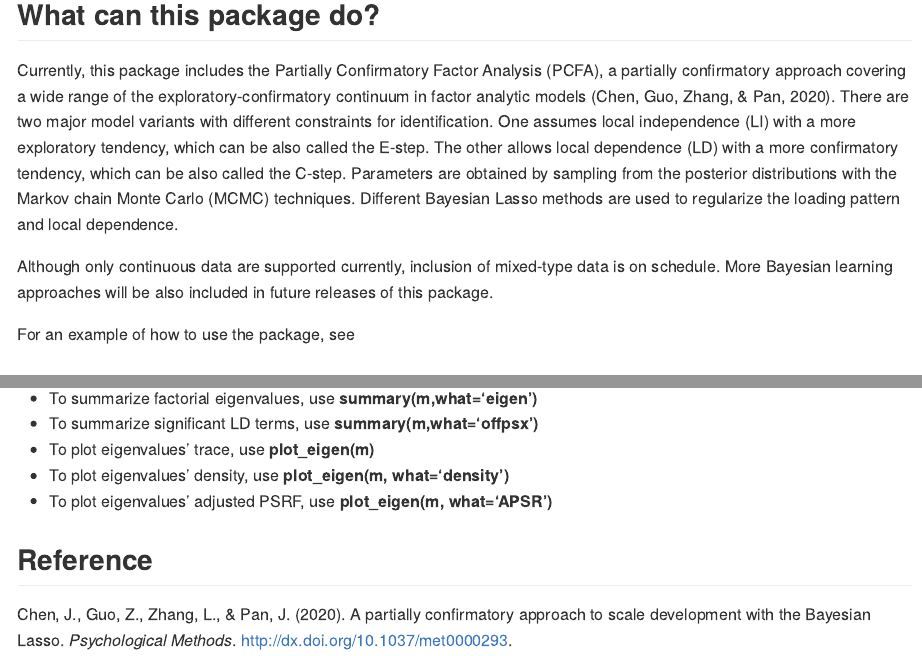
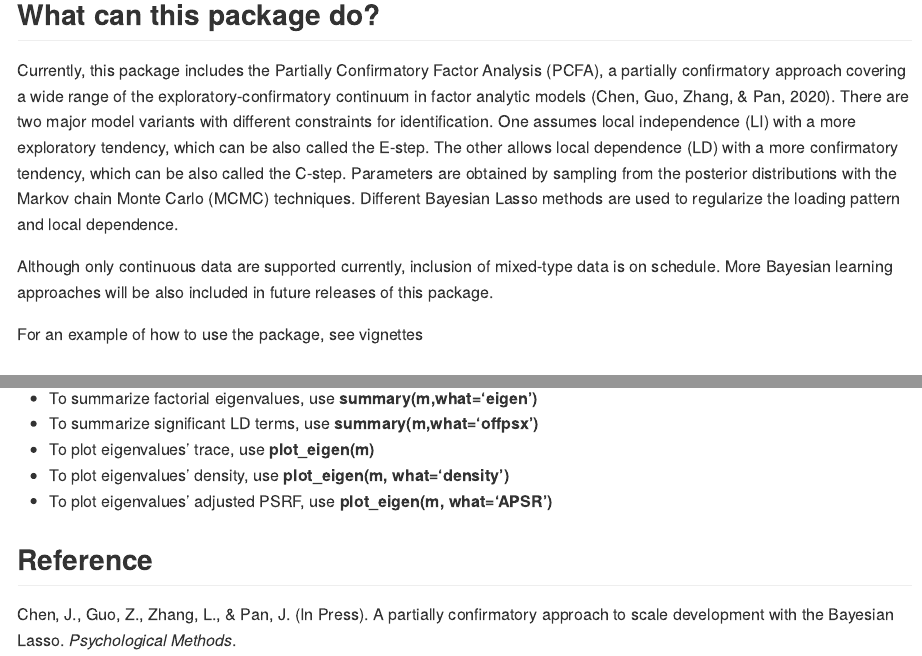
Before and after one commit to Jinsong-Chen/LAWBL, an R Markdown document (README.Rmd): the page in a window 1100 px wide, from 540 px down, and a second part further down, joined at a grey line. The pictures show the output file README.md that the author committed with the source, drawn offline in the style of GitHub.

Commit message:
slight changes

```diff
--- a/README.Rmd
+++ b/README.Rmd
@@ -39,7 +39,7 @@ Currently, this package includes the Partially Confirmatory Factor Analysis (PCF
 
 Although only continuous data are supported currently, inclusion of mixed-type data is on schedule. More Bayesian learning approaches will be also included in future releases of this package.
 
-For an example of how to use the package, see \code{\link{LAWBL-Vignettes}}
+For an example of how to use the package, see vignettes
 
 ## How to use this package?
 
@@ -55,4 +55,4 @@ For an example of how to use the package, see \code{\link{LAWBL-Vignettes}}
 
 ## Reference
 
-Chen, J., Guo, Z., Zhang, L., & Pan, J. (2020). A partially confirmatory approach to scale development with the Bayesian Lasso. *Psychological Methods*. http://dx.doi.org/10.1037/met0000293.
+Chen, J., Guo, Z., Zhang, L., & Pan, J. (In Press). A partially confirmatory approach to scale development with the Bayesian Lasso. *Psychological Methods*.
```
Also changed, not shown: R/LAWBL-package.R (+2 -1 lines), R/pcfa.R (+2 -1 lines), README.md, 2 other files.
